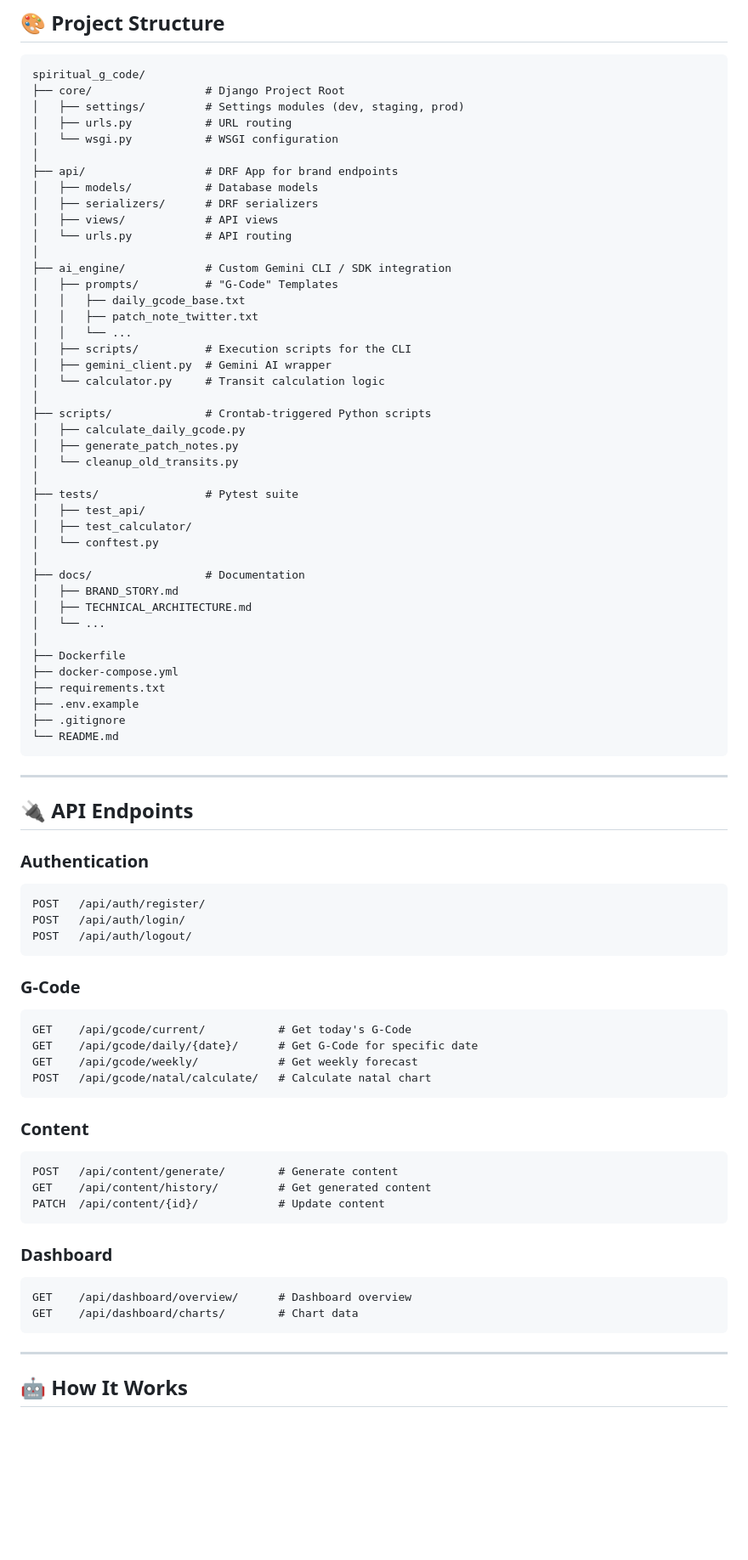
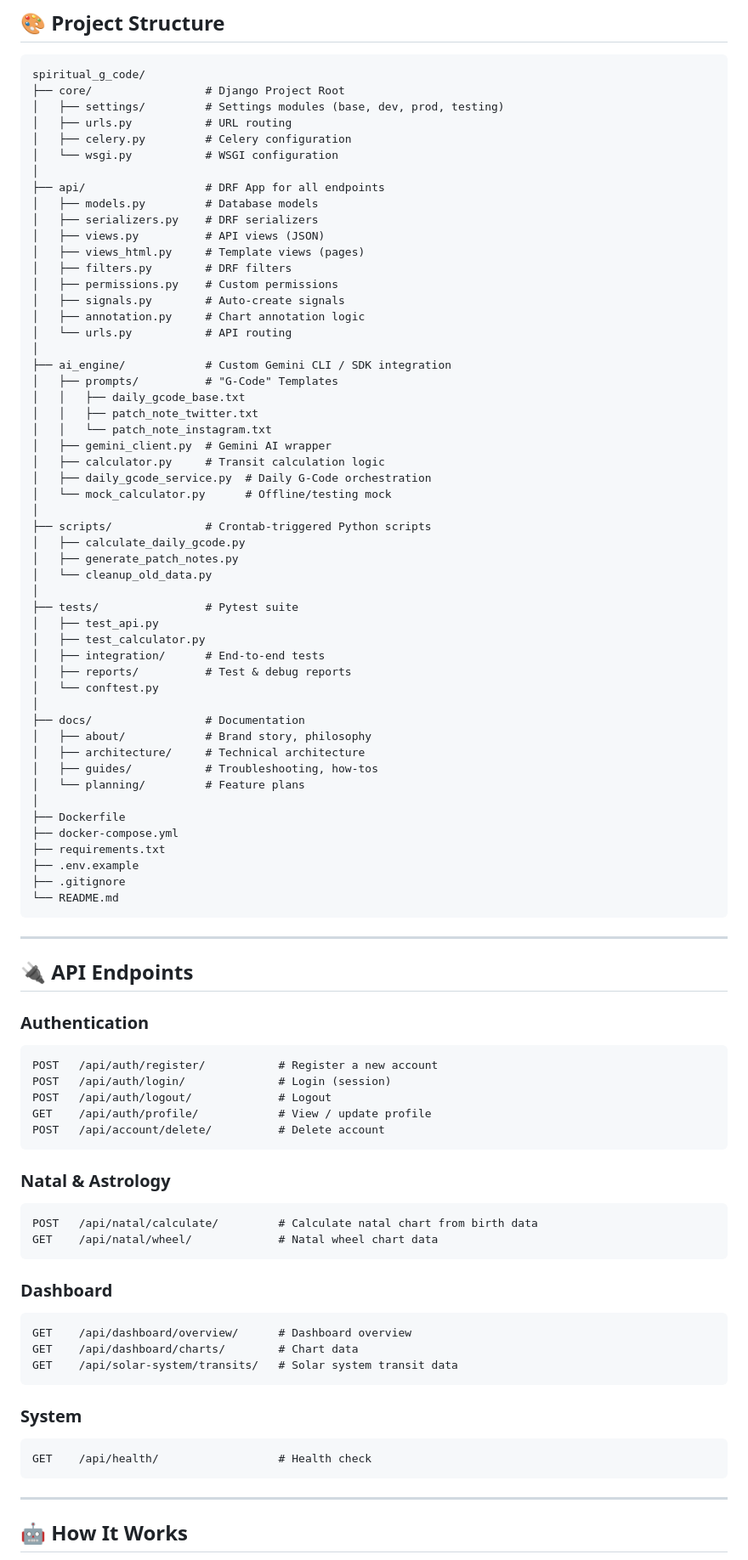
Before and after one commit to Galen-Chu/spiritual-g-code, a Markdown page: README.md, the part around one of its changes. Shown at 85% size. Rendered like a GitHub page; blank space fills up the shorter version.

Commit message:
docs: align README with actual project state
- Fix 4 broken documentation links (files were reorganized into
  docs/about/, docs/architecture/, docs/guides/ subdirectories)
- Replace ghost API endpoints (/api/gcode/*, /api/content/* — not
  implemented) with the actual endpoints: auth, natal, dashboard,
  solar-system, health
- Correct test count from 35 to 22 (actual def test_ functions)
- Update project structure tree: flat model/serializer/view files
  (not subdirectories), correct script name (cleanup_old_data.py),
  remove nonexistent ai_engine/scripts/, add celery.py and docs
  subdirectory structure

Co-Authored-By: Claude Fable 5 <noreply@anthropic.com>

````diff
--- a/README.md
+++ b/README.md
@@ -220,39 +220,49 @@ Documentation is organized at every directory level for easy navigation:
 ```
 spiritual_g_code/
 ├── core/                 # Django Project Root
-│   ├── settings/         # Settings modules (dev, staging, prod)
+│   ├── settings/         # Settings modules (base, dev, prod, testing)
 │   ├── urls.py           # URL routing
+│   ├── celery.py         # Celery configuration
 │   └── wsgi.py           # WSGI configuration
 │
-├── api/                  # DRF App for brand endpoints
-│   ├── models/           # Database models
-│   ├── serializers/      # DRF serializers
-│   ├── views/            # API views
+├── api/                  # DRF App for all endpoints
+│   ├── models.py         # Database models
+│   ├── serializers.py    # DRF serializers
+│   ├── views.py          # API views (JSON)
+│   ├── views_html.py     # Template views (pages)
+│   ├── filters.py        # DRF filters
+│   ├── permissions.py    # Custom permissions
+│   ├── signals.py        # Auto-create signals
+│   ├── annotation.py     # Chart annotation logic
 │   └── urls.py           # API routing
 │
 ├── ai_engine/            # Custom Gemini CLI / SDK integration
 │   ├── prompts/          # "G-Code" Templates
 │   │   ├── daily_gcode_base.txt
 │   │   ├── patch_note_twitter.txt
-│   │   └── ...
-│   ├── scripts/          # Execution scripts for the CLI
+│   │   └── patch_note_instagram.txt
 │   ├── gemini_client.py  # Gemini AI wrapper
-│   └── calculator.py     # Transit calculation logic
+│   ├── calculator.py     # Transit calculation logic
+│   ├── daily_gcode_service.py  # Daily G-Code orchestration
+│   └── mock_calculator.py      # Offline/testing mock
 │
 ├── scripts/              # Crontab-triggered Python scripts
 │   ├── calculate_daily_gcode.py
 │   ├── generate_patch_notes.py
-│   └── cleanup_old_transits.py
+│   └── cleanup_old_data.py
 │
 ├── tests/                # Pytest suite
-│   ├── test_api/
-│   ├── test_calculator/
+│   ├── test_api.py
+│   ├── test_calculator.py
+│   ├── integration/      # End-to-end tests
+│   ├── reports/          # Test & debug reports
 │   └── conftest.py
 │
 ├── docs/                 # Documentation
-│   ├── BRAND_STORY.md
-│   ├── TECHNICAL_ARCHITECTURE.md
-│   └── ...
+│   ├── about/            # Brand story, philosophy
+│   ├── architecture/     # Technical architecture
+│   ├── guides/           # Troubleshooting, how-tos
+│   └── planning/         # Feature plans
 │
 ├── Dockerfile
 ├── docker-compose.yml
@@ -268,30 +278,29 @@ spiritual_g_code/
 
 ### Authentication
 ```
-POST   /api/auth/register/
-POST   /api/auth/login/
-POST   /api/auth/logout/
+POST   /api/auth/register/           # Register a new account
+POST   /api/auth/login/              # Login (session)
+POST   /api/auth/logout/             # Logout
+GET    /api/auth/profile/            # View / update profile
+POST   /api/account/delete/          # Delete account
 ```
 
-### G-Code
+### Natal & Astrology
 ```
-GET    /api/gcode/current/           # Get today's G-Code
-GET    /api/gcode/daily/{date}/      # Get G-Code for specific date
-GET    /api/gcode/weekly/            # Get weekly forecast
-POST   /api/gcode/natal/calculate/   # Calculate natal chart
-```
-
-### Content
-```
-POST   /api/content/generate/        # Generate content
-GET    /api/content/history/         # Get generated content
-PATCH  /api/content/{id}/            # Update content
+POST   /api/natal/calculate/         # Calculate natal chart from birth data
+GET    /api/natal/wheel/             # Natal wheel chart data
 ```
 
 ### Dashboard
 ```
 GET    /api/dashboard/overview/      # Dashboard overview
 GET    /api/dashboard/charts/        # Chart data
+GET    /api/solar-system/transits/   # Solar system transit data
+```
+
+### System
+```
+GET    /api/health/                  # Health check
 ```
 
 ---
````
Also changed, not shown: other parts of README.md (+5 -5 lines).
